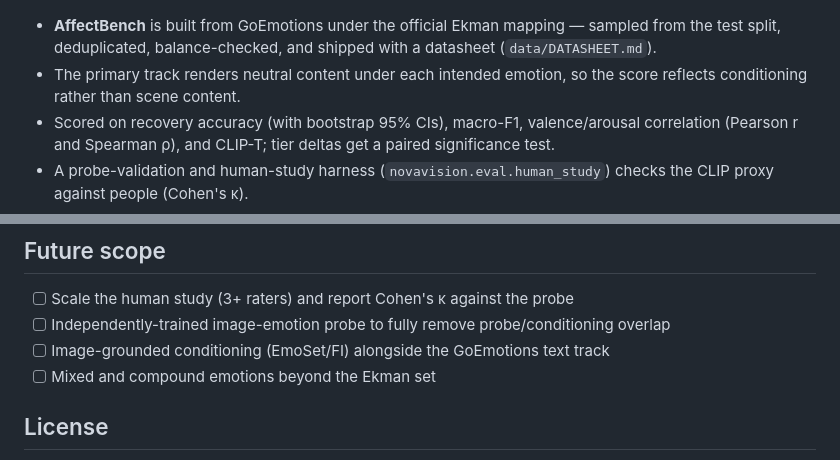
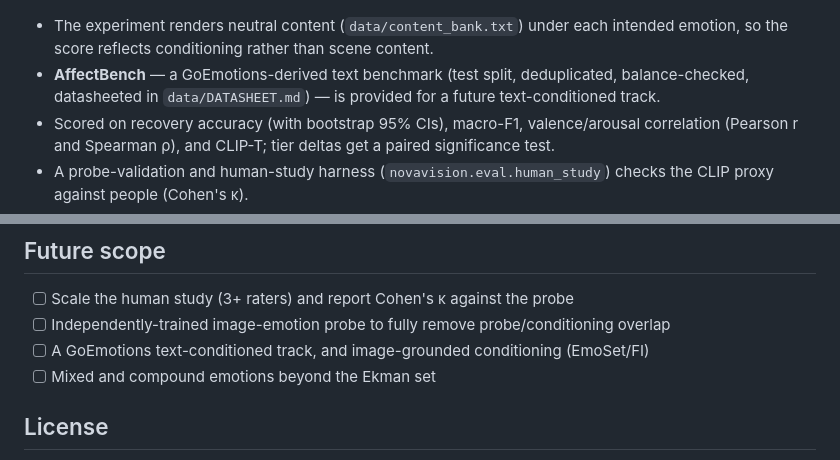
Before and after one commit to urmeo/NovaVision, a Markdown page: README.md, 2 parts joined by grey strips. GitHub-like rendering.

Commit message:
clarify track scope

```diff
--- a/README.md
+++ b/README.md
@@ -45,10 +45,10 @@ are reported with bootstrap confidence intervals and a paired significance test.
   <img src="screenshots/emotion_analysis.png" alt="Emotion analysis" width="780">
 </p>
 
-- **AffectBench** is built from GoEmotions under the official Ekman mapping — sampled from the
-  test split, deduplicated, balance-checked, and shipped with a datasheet (`data/DATASHEET.md`).
-- The primary track renders neutral content under each intended emotion, so the score reflects
-  conditioning rather than scene content.
+- The experiment renders neutral content (`data/content_bank.txt`) under each intended emotion,
+  so the score reflects conditioning rather than scene content.
+- **AffectBench** — a GoEmotions-derived text benchmark (test split, deduplicated, balance-checked,
+  datasheeted in `data/DATASHEET.md`) — is provided for a future text-conditioned track.
 - Scored on recovery accuracy (with bootstrap 95% CIs), macro-F1, valence/arousal correlation
   (Pearson r and Spearman ρ), and CLIP-T; tier deltas get a paired significance test.
 - A probe-validation and human-study harness (`novavision.eval.human_study`) checks the CLIP
@@ -69,7 +69,7 @@ are reported with bootstrap confidence intervals and a paired significance test.
 
 - [ ] Scale the human study (3+ raters) and report Cohen's κ against the probe
 - [ ] Independently-trained image-emotion probe to fully remove probe/conditioning overlap
-- [ ] Image-grounded conditioning (EmoSet/FI) alongside the GoEmotions text track
+- [ ] A GoEmotions text-conditioned track, and image-grounded conditioning (EmoSet/FI)
 - [ ] Mixed and compound emotions beyond the Ekman set
 
 ## License
```
Also changed, not shown: paper/paper.md (+1 -1 lines).
